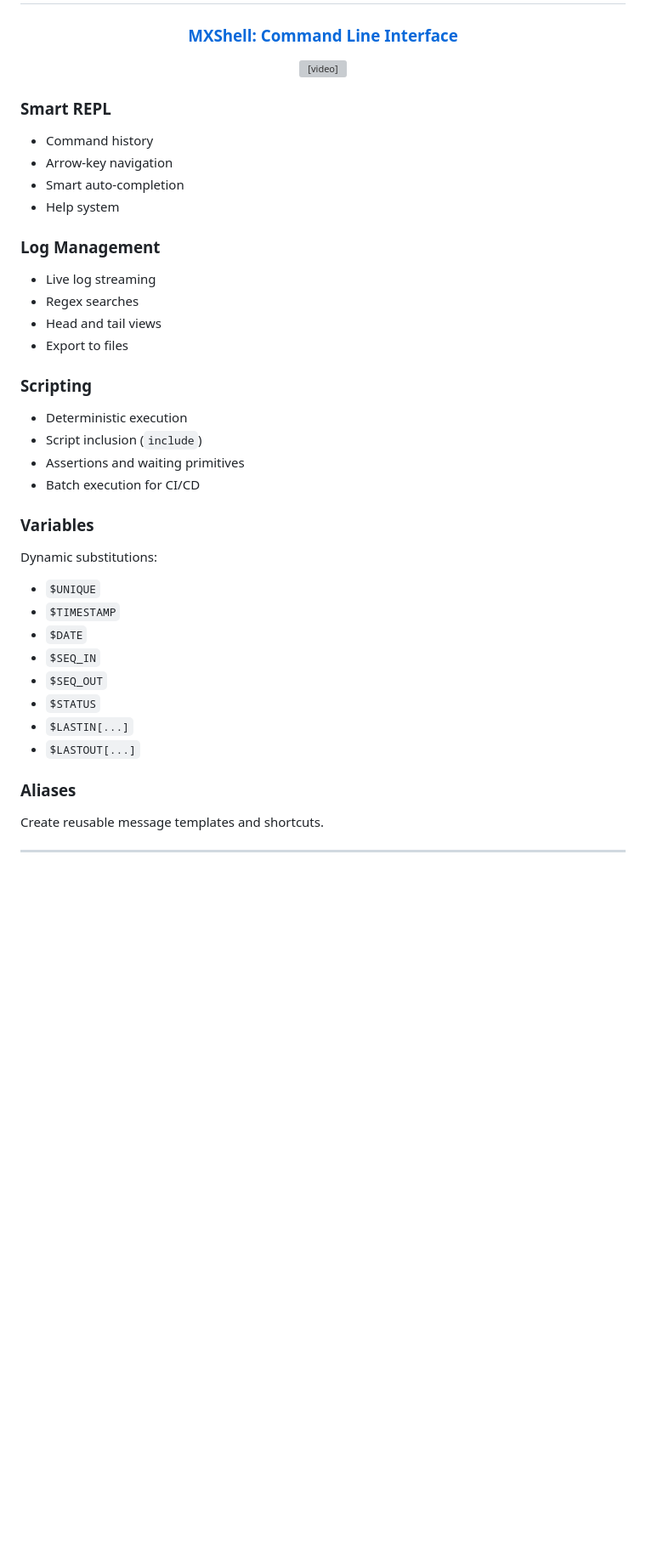
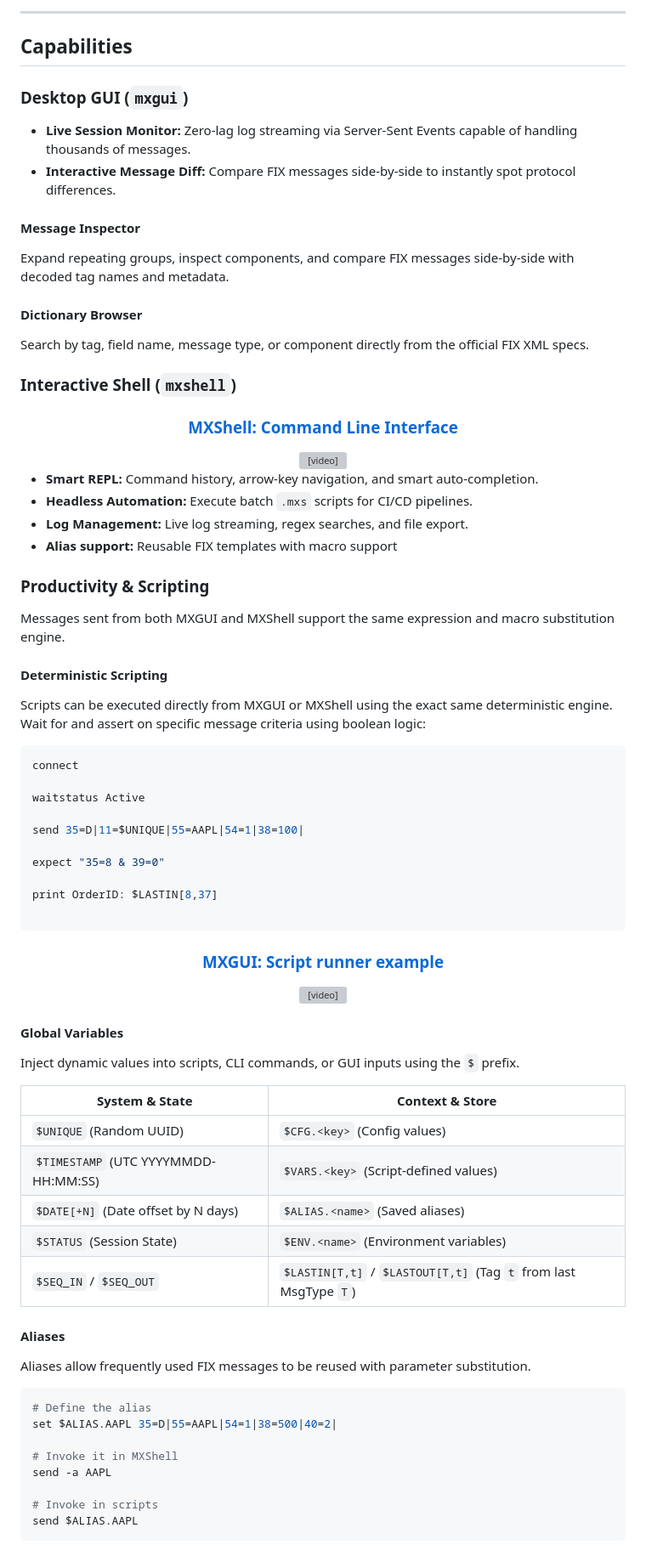
Before and after one commit to Infinage/microfix, a Markdown page: README.md, the part around one of its changes. Shown at 85% size. GitHub-like rendering; blank space fills up the shorter version; grey boxes are pictures that could not be loaded.

````diff
--- a/README.md
+++ b/README.md
@@ -88,43 +144,82 @@ Built with Wails + HTMX + Tailwind.
+---
+
+## Capabilities
+
+### Desktop GUI (`mxgui`)
+
+* **Live Session Monitor:** Zero-lag log streaming via Server-Sent Events capable of handling thousands of messages.
+* **Interactive Message Diff:** Compare FIX messages side-by-side to instantly spot protocol differences.
+
+#### Message Inspector
+
+Expand repeating groups, inspect components, and compare FIX messages side-by-side with decoded tag names and metadata.
+
+#### Dictionary Browser
+
+Search by tag, field name, message type, or component directly from the official FIX XML specs.
+
+### Interactive Shell (`mxshell`)
 
 <div align="center">
   <h3><a href="https://github.com/user-attachments/assets/74aa908e-ef16-4a6f-8be0-2ee49c3f57cd">MXShell: Command Line Interface</a></h3>
   <video src="https://github.com/user-attachments/assets/74aa908e-ef16-4a6f-8be0-2ee49c3f57cd" controls muted autoplay playsinline width="800"></video>
 </div>
 
-### Smart REPL
+* **Smart REPL:** Command history, arrow-key navigation, and smart auto-completion.
+* **Headless Automation:** Execute batch `.mxs` scripts for CI/CD pipelines.
+* **Log Management:** Live log streaming, regex searches, and file export.
+* **Alias support:** Reusable FIX templates with macro support
 
-* Command history
-* Arrow-key navigation
-* Smart auto-completion
-* Help system
+### Productivity & Scripting
 
-### Log Management
+Messages sent from both MXGUI and MXShell support the same expression and macro substitution engine.
 
-* Live log streaming
-* Regex searches
-* Head and tail views
-* Export to files
+#### Deterministic Scripting
 
-### Scripting
+Scripts can be executed directly from MXGUI or MXShell using the exact same deterministic engine. Wait for and assert on specific message criteria using boolean logic:
 
-* Deterministic execution
-* Script inclusion (`include`)
-* Assertions and waiting primitives
-* Batch execution for CI/CD
+```bash
+connect
 
-### Variables
+waitstatus Active
 
-Dynamic substitutions:
+send 35=D|11=$UNIQUE|55=AAPL|54=1|38=100|
 
-* `$UNIQUE`
-* `$TIMESTAMP`
-* `$DATE`
-* `$SEQ_IN`
-* `$SEQ_OUT`
-* `$STATUS`
-* `$LASTIN[...]`
-* `$LASTOUT[...]`
+expect "35=8 & 39=0"
 
-### Aliases
+print OrderID: $LASTIN[8,37]
 
-Create reusable message templates and shortcuts.
+```
+
+<div align="center">
+  <h3><a href="https://github.com/user-attachments/assets/55a5ef5b-6adb-450d-b8db-ab0bbf476012">MXGUI: Script runner example</a></h3>
+  <video src="https://github.com/user-attachments/assets/55a5ef5b-6adb-450d-b8db-ab0bbf476012" controls muted autoplay playsinline width="800"></video>
+</div>
+
+#### Global Variables
+
+Inject dynamic values into scripts, CLI commands, or GUI inputs using the `$` prefix.
+
+| System & State | Context & Store |
+| --- | --- |
+| `$UNIQUE` (Random UUID) | `$CFG.<key>` (Config values) |
+| `$TIMESTAMP` (UTC YYYYMMDD-HH:MM:SS) | `$VARS.<key>` (Script-defined values) |
+| `$DATE[+N]` (Date offset by N days) | `$ALIAS.<name>` (Saved aliases) |
+| `$STATUS` (Session State) | `$ENV.<name>` (Environment variables) |
+| `$SEQ_IN` / `$SEQ_OUT` | `$LASTIN[T,t]` / `$LASTOUT[T,t]` (Tag `t` from last MsgType `T`) |
+
+#### Aliases
+
+Aliases allow frequently used FIX messages to be reused with parameter substitution.
+
+```bash
+# Define the alias
+set $ALIAS.AAPL 35=D|55=AAPL|54=1|38=500|40=2|
+
+# Invoke it in MXShell
+send -a AAPL
+
+# Invoke in scripts
+send $ALIAS.AAPL
+```
+
````
Also changed, not shown: other parts of README.md (+173 -239 lines), .github/assets/dictionary.png (added), .github/assets/live-monitor.png (added), .github/assets/message-diff.png (added), .github/assets/message-inspector.png (added), .github/assets/script-runner.png (added), .github/assets/toolbox.png (added), 4 other files.
